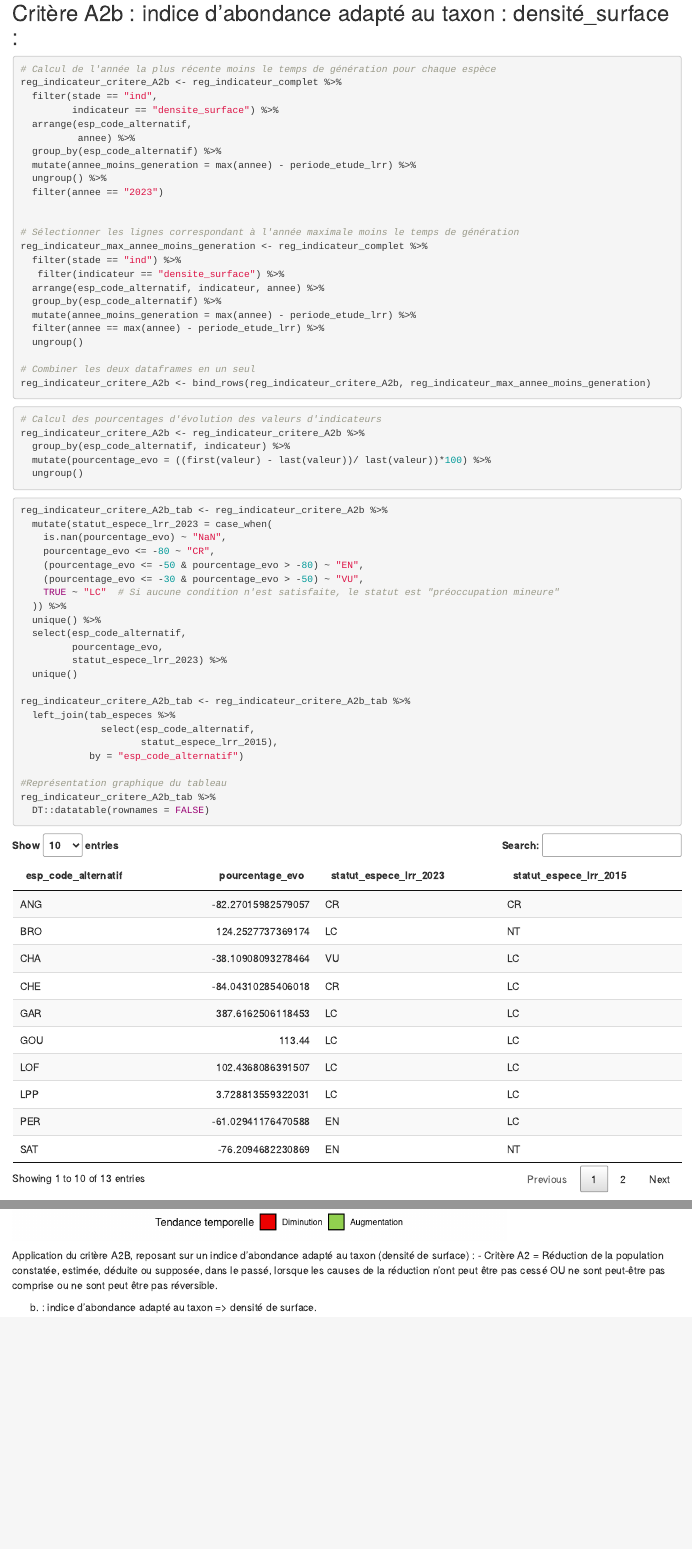
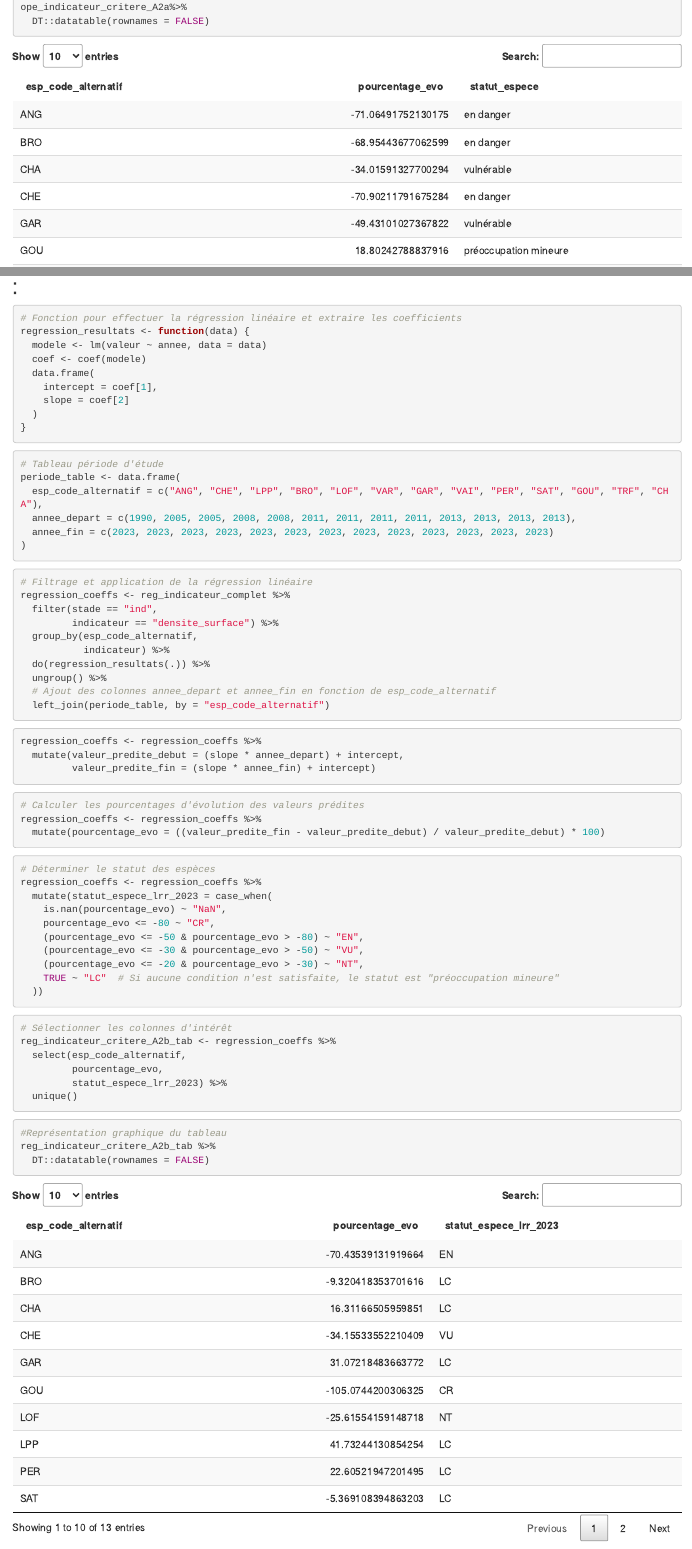
Before and after one commit to PascalIrz/liste_rouge_regionale, an R Markdown document (scripts/30_application_criteres_lrr_uicn.Rmd): the page in a window 1100 px wide, from 7700 px down before the commit and from 4190 px down after it, and a second part further down, joined at a grey line. Rendered offline with R 4.5, knitr and Pandoc, with nearby package versions.

Commit message:
réactualisation script 30

````diff
--- a/scripts/30_application_criteres_lrr_uicn.Rmd
+++ b/scripts/30_application_criteres_lrr_uicn.Rmd
@@ -284,66 +281,90 @@ print(ope_indicateur_critere_A2a_graph)
 
 
 
+
+
+
+
+
+
+
+
 ## Critère A2b : indice d'abondance adapté au taxon : densité_surface :
 
 ```{r}
-# Calcul de l'année la plus récente moins le temps de génération pour chaque espèce
-reg_indicateur_critere_A2b <- reg_indicateur_complet %>%
-  filter(stade == "ind",
-         indicateur == "densite_surface") %>%
-  arrange(esp_code_alternatif,
-          annee) %>%
-  group_by(esp_code_alternatif) %>%
-  mutate(annee_moins_generation = max(annee) - periode_etude_lrr) %>%
-  ungroup() %>%
-  filter(annee == "2023")
-
-
-# Sélectionner les lignes correspondant à l'année maximale moins le temps de génération
-reg_indicateur_max_annee_moins_generation <- reg_indicateur_complet %>%
-  filter(stade == "ind") %>%
-   filter(indicateur == "densite_surface") %>%
-  arrange(esp_code_alternatif, indicateur, annee) %>%
-  group_by(esp_code_alternatif) %>%
-  mutate(annee_moins_generation = max(annee) - periode_etude_lrr) %>%
-  filter(annee == max(annee) - periode_etude_lrr) %>%
-  ungroup()
-
-# Combiner les deux dataframes en un seul
-reg_indicateur_critere_A2b <- bind_rows(reg_indicateur_critere_A2b, reg_indicateur_max_annee_moins_generation)
-```
-
-```{r}
-# Calcul des pourcentages d'évolution des valeurs d'indicateurs
-reg_indicateur_critere_A2b <- reg_indicateur_critere_A2b %>%
-  group_by(esp_code_alternatif, indicateur) %>%
-  mutate(pourcentage_evo = ((first(valeur) - last(valeur))/ last(valeur))*100) %>%
-  ungroup()
-
+# Fonction pour effectuer la régression linéaire et extraire les coefficients
+regression_resultats <- function(data) {
+  modele <- lm(valeur ~ annee, data = data)
+  coef <- coef(modele)
+  data.frame(
+    intercept = coef[1],
+    slope = coef[2]
+  )
+}
 ```
 
 
 ```{r}
-reg_indicateur_critere_A2b_tab <- reg_indicateur_critere_A2b %>%
+# Tableau période d'étude
+periode_table <- data.frame(
+  esp_code_alternatif = c("ANG", "CHE", "LPP", "BRO", "LOF", "VAR", "GAR", "VAI", "PER", "SAT", "GOU", "TRF", "CHA"),
+  annee_depart = c(1990, 2005, 2005, 2008, 2008, 2011, 2011, 2011, 2011, 2013, 2013, 2013, 2013),
+  annee_fin = c(2023, 2023, 2023, 2023, 2023, 2023, 2023, 2023, 2023, 2023, 2023, 2023, 2023)
+)
+```
+
+
+```{r}
+# Filtrage et application de la régression linéaire
+regression_coeffs <- reg_indicateur_complet %>%
+  filter(stade == "ind",
+         indicateur == "densite_surface") %>%
+  group_by(esp_code_alternatif,
+           indicateur) %>%
+  do(regression_resultats(.)) %>%
+  ungroup() %>%
+  # Ajout des colonnes annee_depart et annee_fin en fonction de esp_code_alternatif
+  left_join(periode_table, by = "esp_code_alternatif")
+```
+
+
+```{r}
+regression_coeffs <- regression_coeffs %>%
+  mutate(valeur_predite_debut = (slope * annee_depart) + intercept,
+         valeur_predite_fin = (slope * annee_fin) + intercept)
+```
+
+
+```{r}
+# Calculer les pourcentages d'évolution des valeurs prédites
+regression_coeffs <- regression_coeffs %>%
+  mutate(pourcentage_evo = ((valeur_predite_fin - valeur_predite_debut) / valeur_predite_debut) * 100)
+```
+
+
+```{r}
+# Déterminer le statut des espèces
+regression_coeffs <- regression_coeffs %>%
   mutate(statut_espece_lrr_2023 = case_when(
     is.nan(pourcentage_evo) ~ "NaN",
     pourcentage_evo <= -80 ~ "CR",
     (pourcentage_evo <= -50 & pourcentage_evo > -80) ~ "EN",
     (pourcentage_evo <= -30 & pourcentage_evo > -50) ~ "VU",
+    (pourcentage_evo <= -20 & pourcentage_evo > -30) ~ "NT",
     TRUE ~ "LC"  # Si aucune condition n'est satisfaite, le statut est "préoccupation mineure"
-  )) %>%
-  unique() %>%
+  ))
+```
+
+```{r}
+# Sélectionner les colonnes d'intérêt
+reg_indicateur_critere_A2b_tab <- regression_coeffs %>%
   select(esp_code_alternatif,
          pourcentage_evo,
          statut_espece_lrr_2023) %>%
   unique()
+```
 
-reg_indicateur_critere_A2b_tab <- reg_indicateur_critere_A2b_tab %>%
-  left_join(tab_especes %>%
-              select(esp_code_alternatif,
-                     statut_espece_lrr_2015),
-            by = "esp_code_alternatif")
-
+```{r}
 #Représentation graphique du tableau
 reg_indicateur_critere_A2b_tab %>%
   DT::datatable(rownames = FALSE)
@@ -355,7 +376,7 @@ Pour mon rapport, je ne sélectionne que les résultats qui sont significatifs a
 
 ```{r}
 reg_indicateur_critere_A2b_tab_sig <- reg_indicateur_critere_A2b_tab %>%
-  filter(esp_code_alternatif %in% c("ANG","CHA","LPP","SAT","TRF", "VAI"))
+  filter(esp_code_alternatif %in% c("ANG","CHA","LPP","SAT","TRF", "VAI","CHE"))
 ```
 
 
@@ -420,9 +441,3 @@ reg_indicateur_critere_A2b_graph <- reg_indicateur_critere_A2b_tab_sig %>%
 print(reg_indicateur_critere_A2b_graph)
 
 ```
-
-
-Application du critère A2B, reposant sur un indice d'abondance adapté au taxon (densité de surface) :
-- Critère A2 = Réduction de la population constatée, estimée, déduite ou supposée, dans le passé, lorsque les causes de la réduction n'ont peut être pas cessé OU ne sont peut-être pas comprise ou ne sont peut être pas réversible.
-
-(b) : indice d'abondance adapté au taxon => densité de surface.
````
Also changed, not shown: scripts/30_application_criteres_lrr_uicn.Rmd (3 more changed lines).
